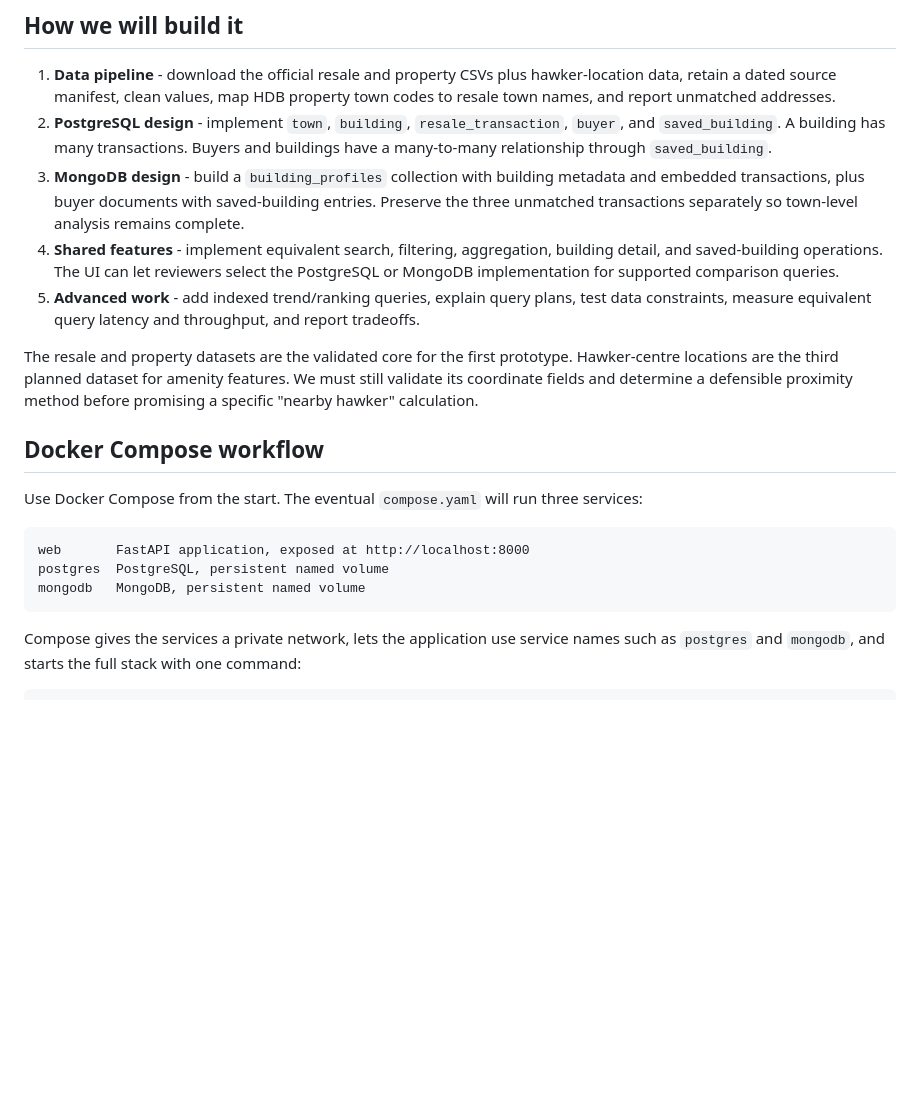
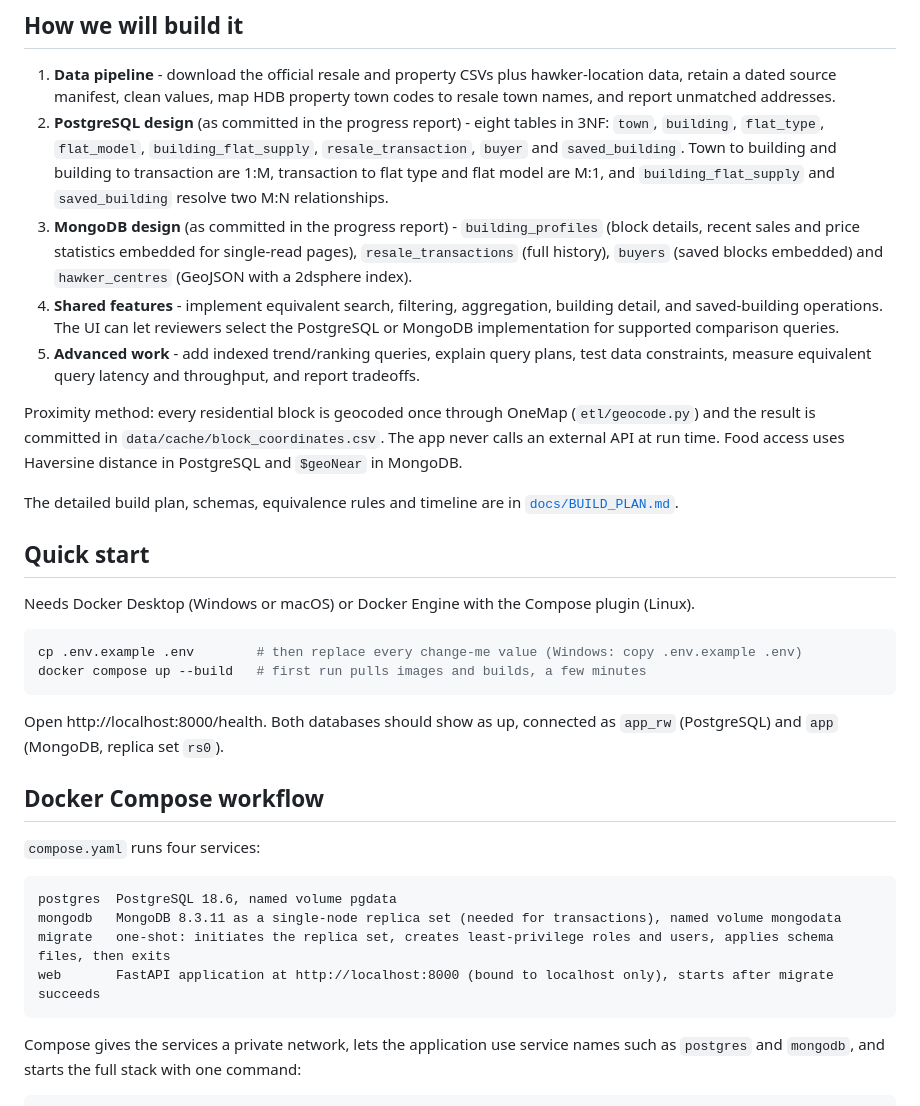
Before and after one commit to C-O-L0/Neighboarhood, a Markdown page: README.md, the part around the change. Drawn GitHub-style; blank space fills up the shorter version.

````diff
--- a/README.md
+++ b/README.md
@@ -33,21 +33,35 @@ Pinning the PostgreSQL and MongoDB container image versions avoids every teammat
 ## How we will build it
 
 1. **Data pipeline** - download the official resale and property CSVs plus hawker-location data, retain a dated source manifest, clean values, map HDB property town codes to resale town names, and report unmatched addresses.
-2. **PostgreSQL design** - implement `town`, `building`, `resale_transaction`, `buyer`, and `saved_building`. A building has many transactions. Buyers and buildings have a many-to-many relationship through `saved_building`.
-3. **MongoDB design** - build a `building_profiles` collection with building metadata and embedded transactions, plus buyer documents with saved-building entries. Preserve the three unmatched transactions separately so town-level analysis remains complete.
+2. **PostgreSQL design** (as committed in the progress report) - eight tables in 3NF: `town`, `building`, `flat_type`, `flat_model`, `building_flat_supply`, `resale_transaction`, `buyer` and `saved_building`. Town to building and building to transaction are 1:M, transaction to flat type and flat model are M:1, and `building_flat_supply` and `saved_building` resolve two M:N relationships.
+3. **MongoDB design** (as committed in the progress report) - `building_profiles` (block details, recent sales and price statistics embedded for single-read pages), `resale_transactions` (full history), `buyers` (saved blocks embedded) and `hawker_centres` (GeoJSON with a 2dsphere index).
 4. **Shared features** - implement equivalent search, filtering, aggregation, building detail, and saved-building operations. The UI can let reviewers select the PostgreSQL or MongoDB implementation for supported comparison queries.
 5. **Advanced work** - add indexed trend/ranking queries, explain query plans, test data constraints, measure equivalent query latency and throughput, and report tradeoffs.
 
-The resale and property datasets are the validated core for the first prototype. Hawker-centre locations are the third planned dataset for amenity features. We must still validate its coordinate fields and determine a defensible proximity method before promising a specific "nearby hawker" calculation.
+Proximity method: every residential block is geocoded once through OneMap (`etl/geocode.py`) and the result is committed in `data/cache/block_coordinates.csv`. The app never calls an external API at run time. Food access uses Haversine distance in PostgreSQL and `$geoNear` in MongoDB.
+
+The detailed build plan, schemas, equivalence rules and timeline are in [`docs/BUILD_PLAN.md`](docs/BUILD_PLAN.md).
+
+## Quick start
+
+Needs Docker Desktop (Windows or macOS) or Docker Engine with the Compose plugin (Linux).
+
+```bash
+cp .env.example .env        # then replace every change-me value (Windows: copy .env.example .env)
+docker compose up --build   # first run pulls images and builds, a few minutes
+```
+
+Open http://localhost:8000/health. Both databases should show as up, connected as `app_rw` (PostgreSQL) and `app` (MongoDB, replica set `rs0`).
 
 ## Docker Compose workflow
 
-Use Docker Compose from the start. The eventual `compose.yaml` will run three services:
+`compose.yaml` runs four services:
 
 ```text
-web       FastAPI application, exposed at http://localhost:8000
-postgres  PostgreSQL, persistent named volume
-mongodb   MongoDB, persistent named volume
+postgres  PostgreSQL 18.6, named volume pgdata
+mongodb   MongoDB 8.3.11 as a single-node replica set (needed for transactions), named volume mongodata
+migrate   one-shot: initiates the replica set, creates least-privilege roles and users, applies schema files, then exits
+web       FastAPI application at http://localhost:8000 (bound to localhost only), starts after migrate succeeds
 ```
 
 Compose gives the services a private network, lets the application use service names such as `postgres` and `mongodb`, and starts the full stack with one command:
````
Also changed, not shown: PROJECT_PROGRESS.md (added, +20 -0 lines), docs/BUILD_PLAN.md (added, +194 -0 lines).
